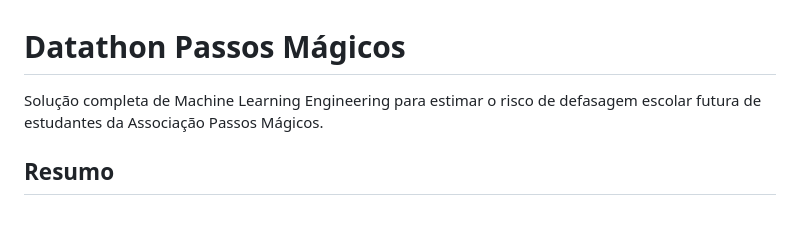
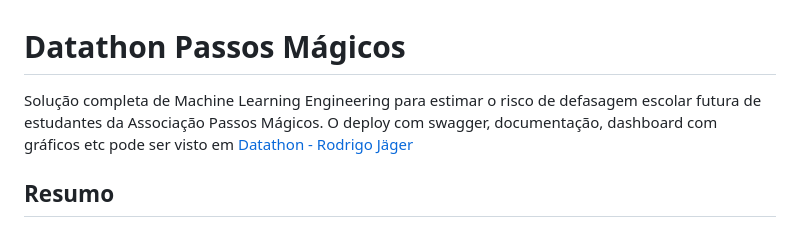
Before and after one commit to rodrigojager/datathon-passos-magicos, a Markdown page: README.md, the part around the change. GitHub-like rendering.

Commit message:
Adição da url da api em produção no README.md
Adicionei a url da api e documentação em produção no README.md

```diff
--- a/README.md
+++ b/README.md
@@ -1,6 +1,6 @@
 # Datathon Passos Mágicos
 
-Solução completa de Machine Learning Engineering para estimar o risco de defasagem escolar futura de estudantes da Associação Passos Mágicos.
+Solução completa de Machine Learning Engineering para estimar o risco de defasagem escolar futura de estudantes da Associação Passos Mágicos. O deploy com swagger, documentação, dashboard com gráficos etc pode ser visto em [Datathon - Rodrigo Jäger](https://rodrigojager.com/datathon/)
 
 ## Resumo
 
```
